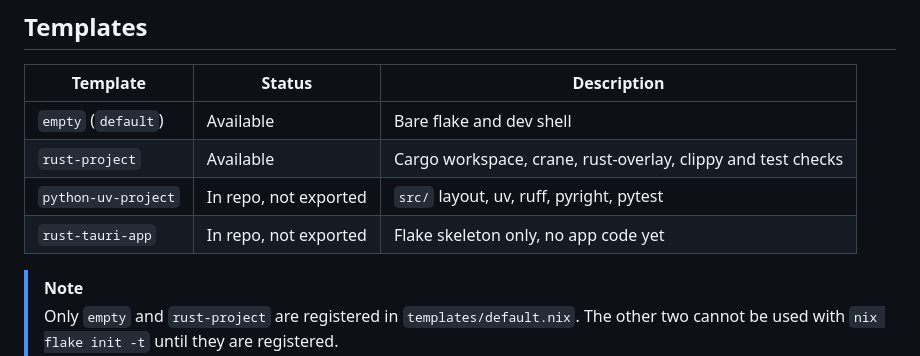
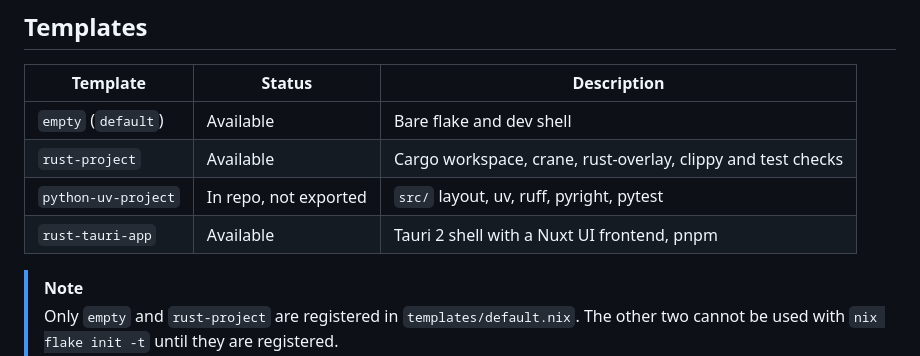
Before and after one commit to soriPhoono/templates, a Markdown page: README.md, the part around the change. Drawn GitHub-style.

Commit message:
docs: mark rust-tauri-app as available
Co-Authored-By: Claude Sonnet 5.5 <noreply@anthropic.com>

```diff
--- a/README.md
+++ b/README.md
@@ -29,7 +29,7 @@ The dev shell installs the pre-commit hooks and provides `nil`, `statix`,
 | `empty` (`default`) | Available             | Bare flake and dev shell                                     |
 | `rust-project`      | Available             | Cargo workspace, crane, rust-overlay, clippy and test checks |
 | `python-uv-project` | In repo, not exported | `src/` layout, uv, ruff, pyright, pytest                     |
-| `rust-tauri-app`    | In repo, not exported | Flake skeleton only, no app code yet                         |
+| `rust-tauri-app`    | Available             | Tauri 2 shell with a Nuxt UI frontend, pnpm                  |
 
 > [!NOTE]
 > Only `empty` and `rust-project` are registered in
```
Also changed, not shown: AGENTS.md (+2 -2 lines).
